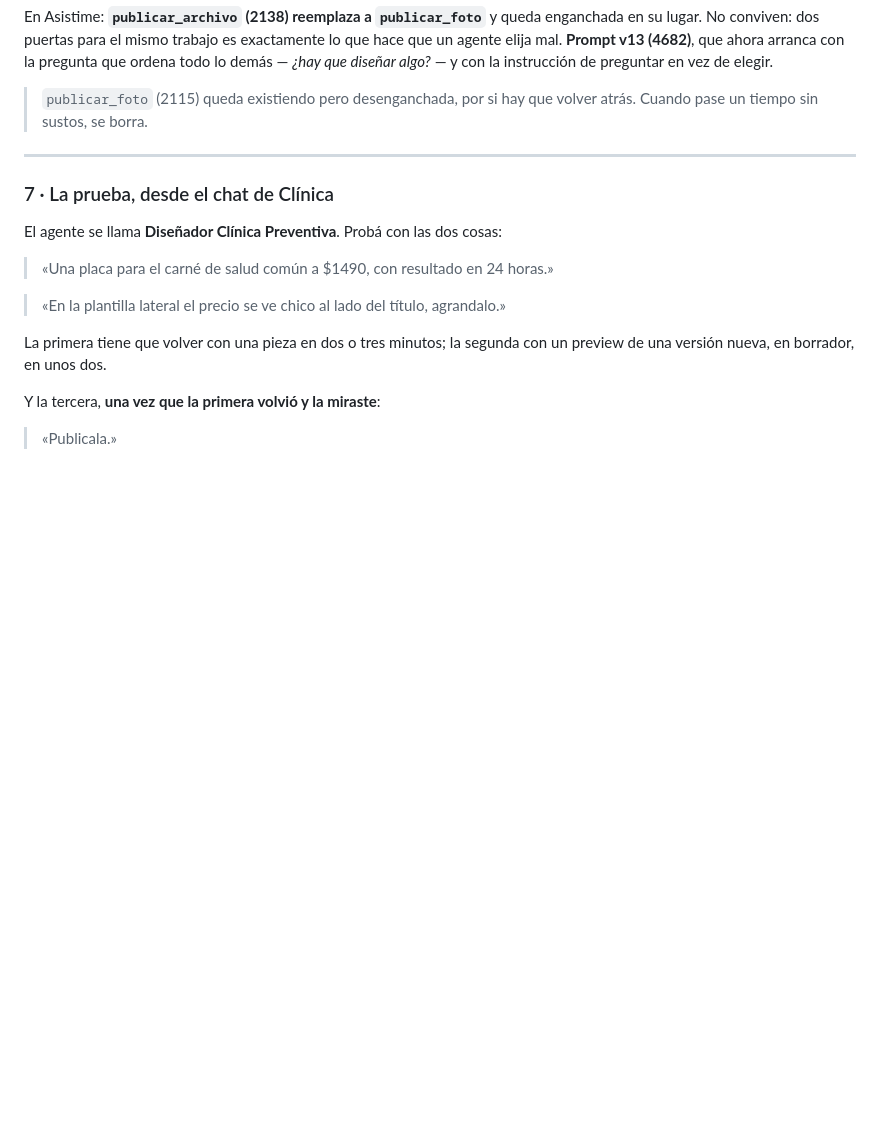
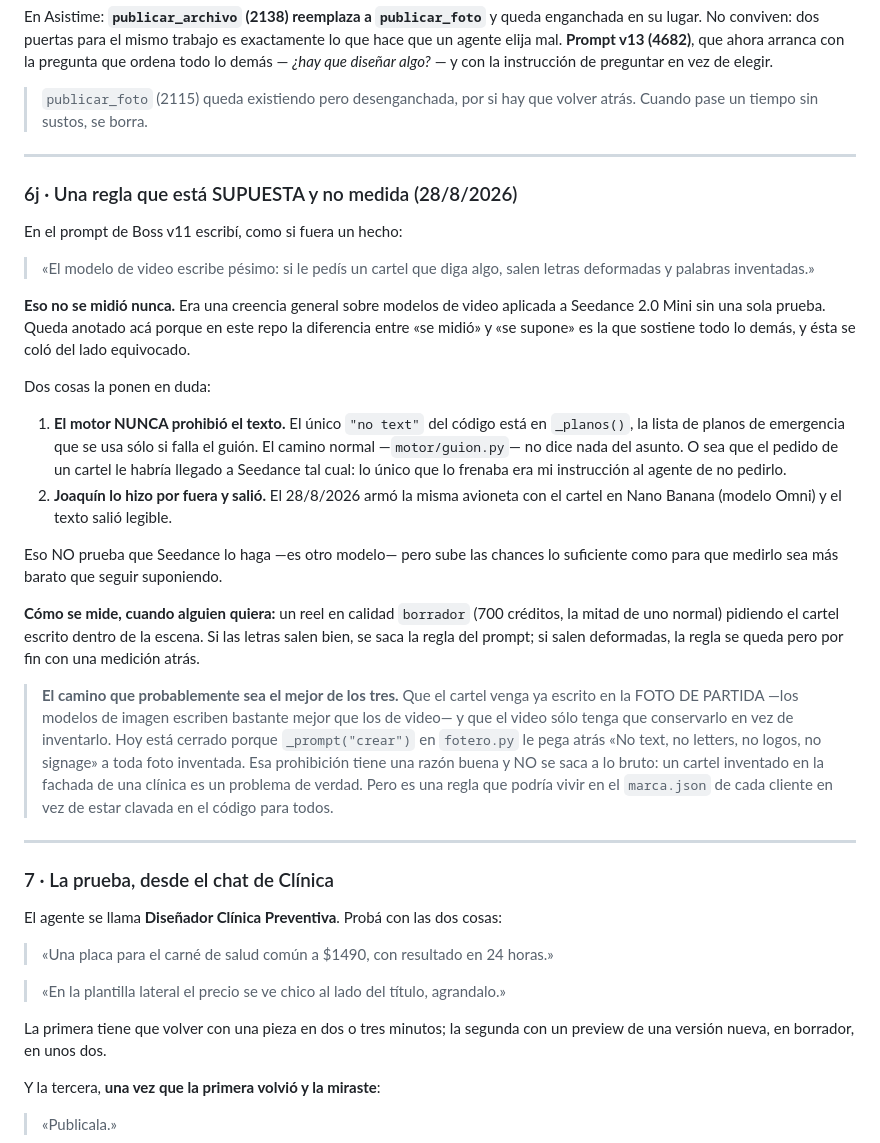
Before and after one commit to Joacogol/calculadora-asistime, a Markdown page: worker/DESPLEGAR.md, the part around the change. GitHub-like rendering; blank space fills up the shorter version.

Commit message:
docs: anotar que lo del texto en el video es una suposición mía
En el prompt de Boss escribí como hecho que el modelo de video escribe mal
los carteles. No lo medí nunca: apliqué una creencia general sobre modelos
de video a Seedance 2.0 Mini sin una sola prueba.

Dos cosas la ponen en duda. El motor nunca prohibió el texto —el único
"no text" está en la lista de planos de emergencia, que el camino normal
ni toca—, así que lo único que frenaba el pedido era mi propia
instrucción. Y Joaquín armó la misma avioneta por fuera, en otro modelo, y
el cartel salió legible.

No prueba que el nuestro pueda, porque es otro modelo. Sí alcanza para que
medirlo —un reel en borrador, 700 créditos— salga más barato que seguir
suponiendo. Queda escrito cómo se mide y qué se hace con cada resultado.

De paso queda anotado el camino que probablemente sea mejor que los dos:
que el cartel venga escrito en la foto de partida, donde el modelo de
imagen escribe mucho mejor, y que el video sólo lo conserve. Hoy lo cierra
la prohibición de texto de `crear_foto`, que tiene una razón buena —una
fachada de clínica con un cartel inventado— pero que está clavada en el
código para todos cuando debería vivir en el marca.json de cada uno.

```diff
--- a/worker/DESPLEGAR.md
+++ b/worker/DESPLEGAR.md
@@ -885,6 +885,48 @@ algo?* — y con la instrucción de preguntar en vez de elegir.
 
 ---
 
+### 6j · Una regla que está SUPUESTA y no medida (28/8/2026)
+
+En el prompt de Boss v11 escribí, como si fuera un hecho:
+
+> «El modelo de video escribe pésimo: si le pedís un cartel que diga algo,
+> salen letras deformadas y palabras inventadas.»
+
+**Eso no se midió nunca.** Era una creencia general sobre modelos de video
+aplicada a Seedance 2.0 Mini sin una sola prueba. Queda anotado acá porque en
+este repo la diferencia entre «se midió» y «se supone» es la que sostiene todo
+lo demás, y ésta se coló del lado equivocado.
+
+Dos cosas la ponen en duda:
+
+1. **El motor NUNCA prohibió el texto.** El único `"no text"` del código está
+   en `_planos()`, la lista de planos de emergencia que se usa sólo si falla el
+   guión. El camino normal —`motor/guion.py`— no dice nada del asunto. O sea
+   que el pedido de un cartel le habría llegado a Seedance tal cual: lo único
+   que lo frenaba era mi instrucción al agente de no pedirlo.
+2. **Joaquín lo hizo por fuera y salió.** El 28/8/2026 armó la misma avioneta
+   con el cartel en Nano Banana (modelo Omni) y el texto salió legible.
+
+Eso NO prueba que Seedance lo haga —es otro modelo— pero sube las chances lo
+suficiente como para que medirlo sea más barato que seguir suponiendo.
+
+**Cómo se mide, cuando alguien quiera:** un reel en calidad `borrador` (700
+créditos, la mitad de uno normal) pidiendo el cartel escrito dentro de la
+escena. Si las letras salen bien, se saca la regla del prompt; si salen
+deformadas, la regla se queda pero por fin con una medición atrás.
+
+> **El camino que probablemente sea el mejor de los tres.** Que el cartel venga
+> ya escrito en la FOTO DE PARTIDA —los modelos de imagen escriben bastante
+> mejor que los de video— y que el video sólo tenga que conservarlo en vez de
+> inventarlo. Hoy está cerrado porque `_prompt("crear")` en `fotero.py` le pega
+> atrás «No text, no letters, no logos, no signage» a toda foto inventada. Esa
+> prohibición tiene una razón buena y NO se saca a lo bruto: un cartel
+> inventado en la fachada de una clínica es un problema de verdad. Pero es una
+> regla que podría vivir en el `marca.json` de cada cliente en vez de estar
+> clavada en el código para todos.
+
+---
+
 ### 7 · La prueba, desde el chat de Clínica
 
 El agente se llama **Diseñador Clínica Preventiva**. Probá con las dos cosas:
```
